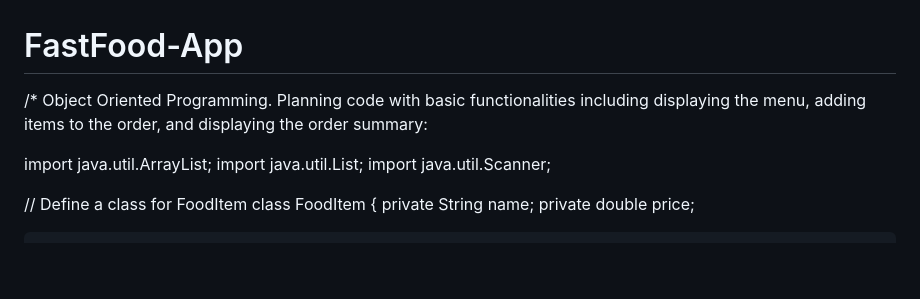
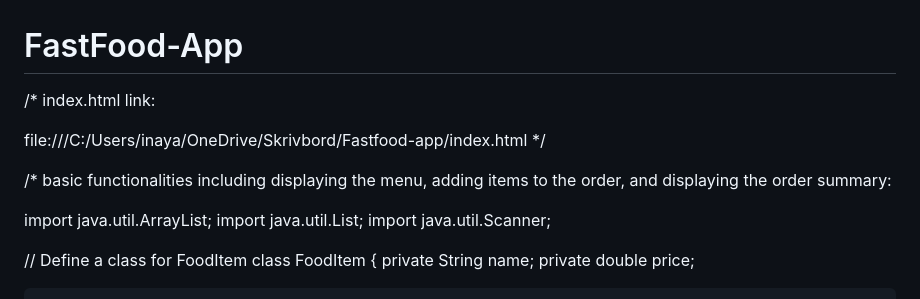
Before and after one commit to INYAT-gif/4.FastFood, a Markdown page: README.md, the part around the change. Rendered like a GitHub page; blank space fills up the shorter version.

```diff
--- a/README.md
+++ b/README.md
@@ -1,5 +1,10 @@
 # FastFood-App
-/* Object Oriented Programming. Planning code with basic functionalities including displaying the menu, adding items to the order, and displaying the order summary:
+/* index.html link:
+
+file:///C:/Users/inaya/OneDrive/Skrivbord/Fastfood-app/index.html
+*/
+
+/* basic functionalities including displaying the menu, adding items to the order, and displaying the order summary:
 
 import java.util.ArrayList;
 import java.util.List;
```
